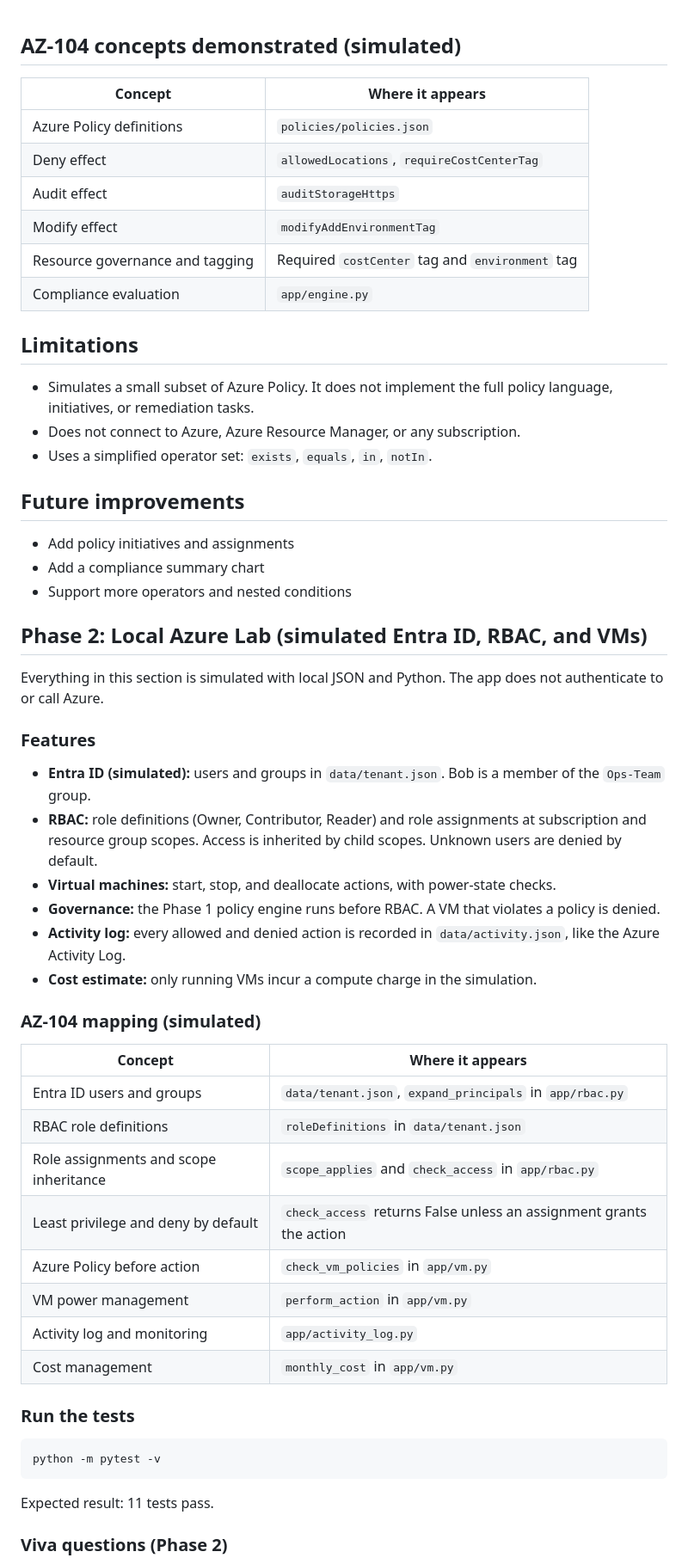
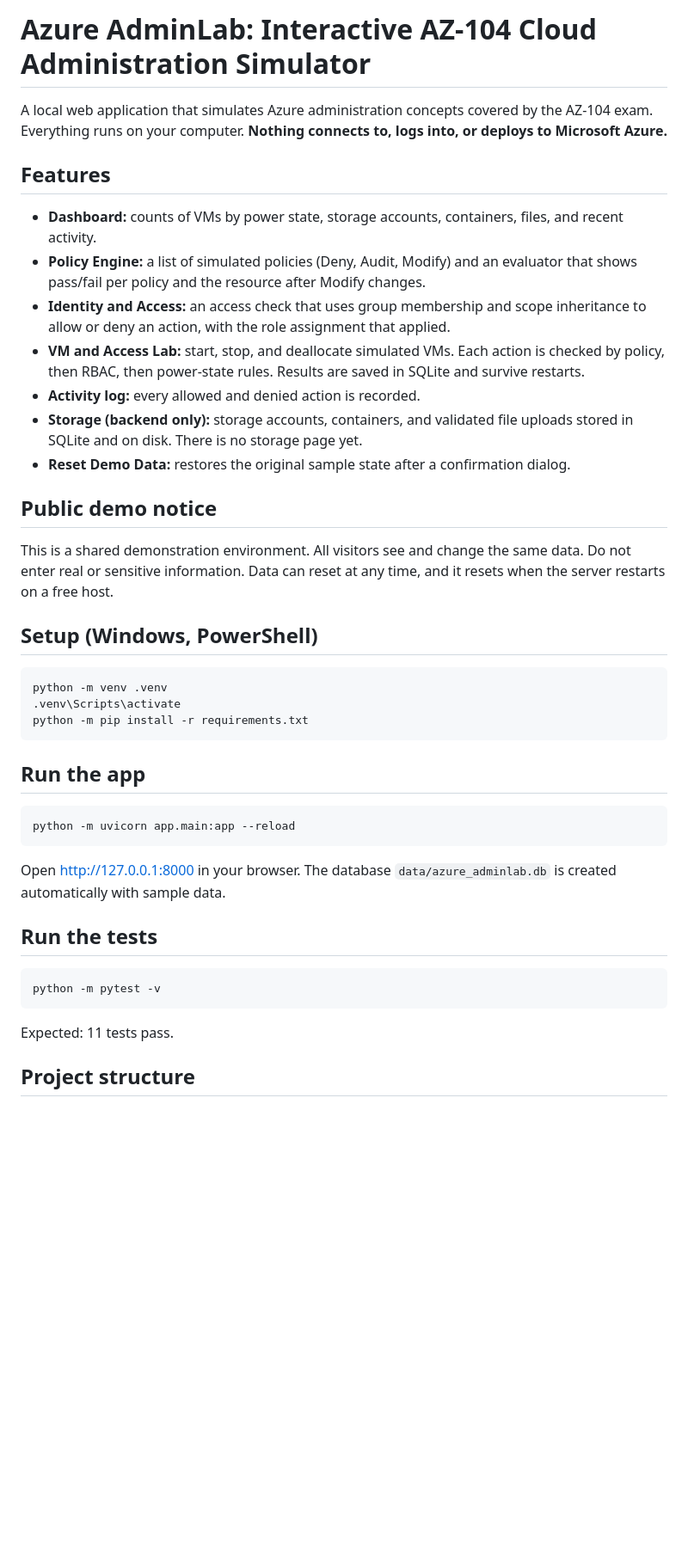
Before and after one commit to rommi-cell/azure-policy-engine, a Markdown page: README.md, the part around one of its changes. Shown at 86% size. Rendered like a GitHub page; blank space fills up the shorter version.

Commit message:
Day 5: README with setup, limitations, and simulated-vs-real table

````diff
--- a/README.md
+++ b/README.md
@@ -1,60 +1,44 @@
+# Azure AdminLab: Interactive AZ-104 Cloud Administration Simulator
 
-## AZ-104 concepts demonstrated (simulated)
+A local web application that simulates Azure administration concepts covered by the AZ-104 exam. Everything runs on your computer. **Nothing connects to, logs into, or deploys to Microsoft Azure.**
 
-| Concept | Where it appears |
-|---|---|
-| Azure Policy definitions | `policies/policies.json` |
-| Deny effect | `allowedLocations`, `requireCostCenterTag` |
-| Audit effect | `auditStorageHttps` |
-| Modify effect | `modifyAddEnvironmentTag` |
-| Resource governance and tagging | Required `costCenter` tag and `environment` tag |
-| Compliance evaluation | `app/engine.py` |
+## Features
 
-## Limitations
+- **Dashboard:** counts of VMs by power state, storage accounts, containers, files, and recent activity.
+- **Policy Engine:** a list of simulated policies (Deny, Audit, Modify) and an evaluator that shows pass/fail per policy and the resource after Modify changes.
+- **Identity and Access:** an access check that uses group membership and scope inheritance to allow or deny an action, with the role assignment that applied.
+- **VM and Access Lab:** start, stop, and deallocate simulated VMs. Each action is checked by policy, then RBAC, then power-state rules. Results are saved in SQLite and survive restarts.
+- **Activity log:** every allowed and denied action is recorded.
+- **Storage (backend only):** storage accounts, containers, and validated file uploads stored in SQLite and on disk. There is no storage page yet.
+- **Reset Demo Data:** restores the original sample state after a confirmation dialog.
 
-- Simulates a small subset of Azure Policy. It does not implement the full policy language, initiatives, or remediation tasks.
-- Does not connect to Azure, Azure Resource Manager, or any subscription.
-- Uses a simplified operator set: `exists`, `equals`, `in`, `notIn`.
+## Public demo notice
 
-## Future improvements
+This is a shared demonstration environment. All visitors see and change the same data. Do not enter real or sensitive information. Data can reset at any time, and it resets when the server restarts on a free host.
 
-- Add policy initiatives and assignments
-- Add a compliance summary chart
-- Support more operators and nested conditions
+## Setup (Windows, PowerShell)
 
-## Phase 2: Local Azure Lab (simulated Entra ID, RBAC, and VMs)
+```
+python -m venv .venv
+.venv\Scripts\activate
+python -m pip install -r requirements.txt
+```
 
-Everything in this section is simulated with local JSON and Python. The app does not authenticate to or call Azure.
+## Run the app
 
-### Features
+```
+python -m uvicorn app.main:app --reload
+```
 
-- **Entra ID (simulated):** users and groups in `data/tenant.json`. Bob is a member of the `Ops-Team` group.
-- **RBAC:** role definitions (Owner, Contributor, Reader) and role assignments at subscription and resource group scopes. Access is inherited by child scopes. Unknown users are denied by default.
-- **Virtual machines:** start, stop, and deallocate actions, with power-state checks.
-- **Governance:** the Phase 1 policy engine runs before RBAC. A VM that violates a policy is denied.
-- **Activity log:** every allowed and denied action is recorded in `data/activity.json`, like the Azure Activity Log.
-- **Cost estimate:** only running VMs incur a compute charge in the simulation.
+Open http://127.0.0.1:8000 in your browser. The database `data/azure_adminlab.db` is created automatically with sample data.
 
-### AZ-104 mapping (simulated)
-
-| Concept | Where it appears |
-|---|---|
-| Entra ID users and groups | `data/tenant.json`, `expand_principals` in `app/rbac.py` |
-| RBAC role definitions | `roleDefinitions` in `data/tenant.json` |
-| Role assignments and scope inheritance | `scope_applies` and `check_access` in `app/rbac.py` |
-| Least privilege and deny by default | `check_access` returns False unless an assignment grants the action |
-| Azure Policy before action | `check_vm_policies` in `app/vm.py` |
-| VM power management | `perform_action` in `app/vm.py` |
-| Activity log and monitoring | `app/activity_log.py` |
-| Cost management | `monthly_cost` in `app/vm.py` |
-
-### Run the tests
+## Run the tests
 
 ```
 python -m pytest -v
 ```
 
-Expected result: 11 tests pass.
+Expected: 11 tests pass.
 
-### Viva questions (Phase 2)
+## Project structure
 
````
Also changed, not shown: other parts of README.md (+43 -4 lines).
